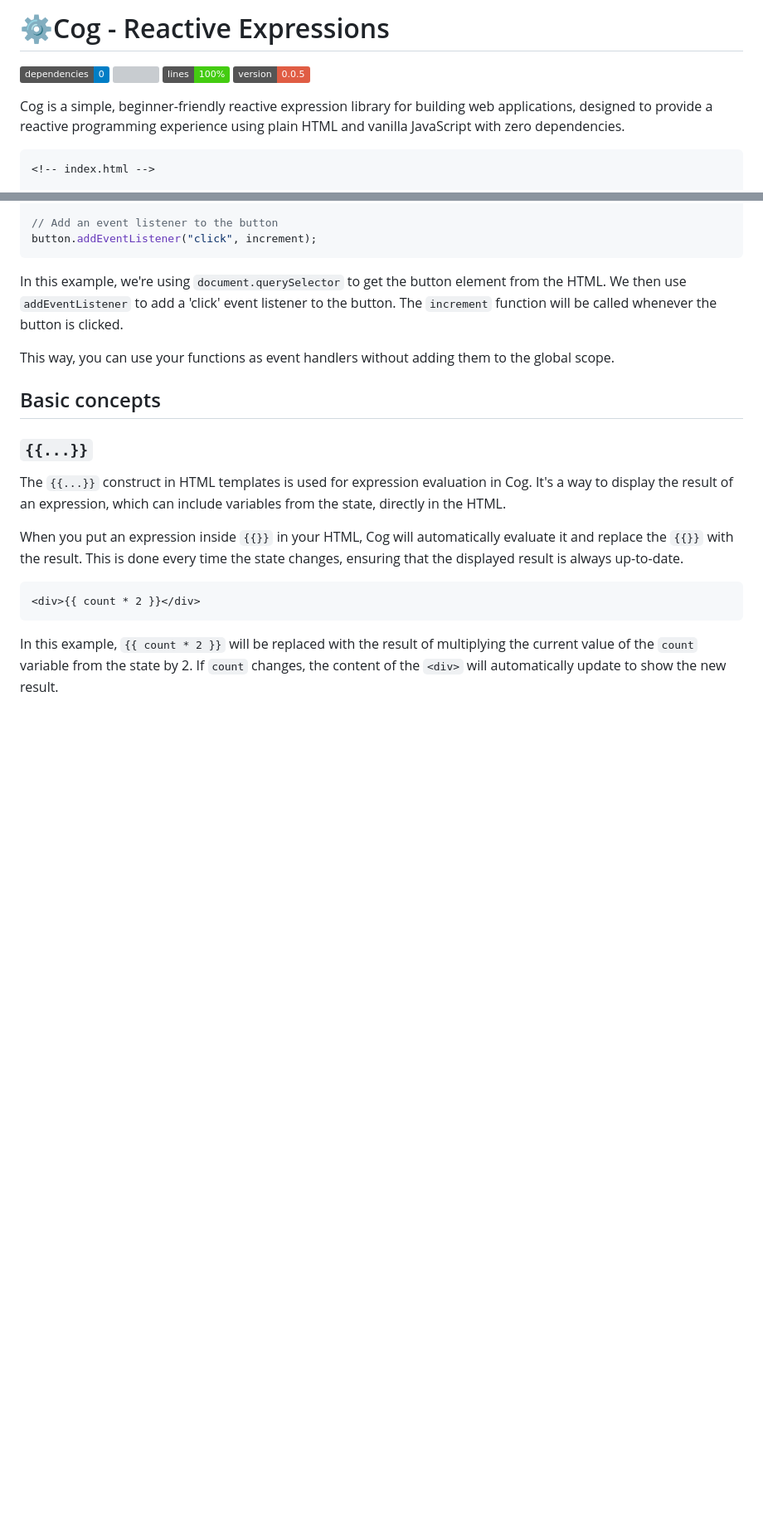
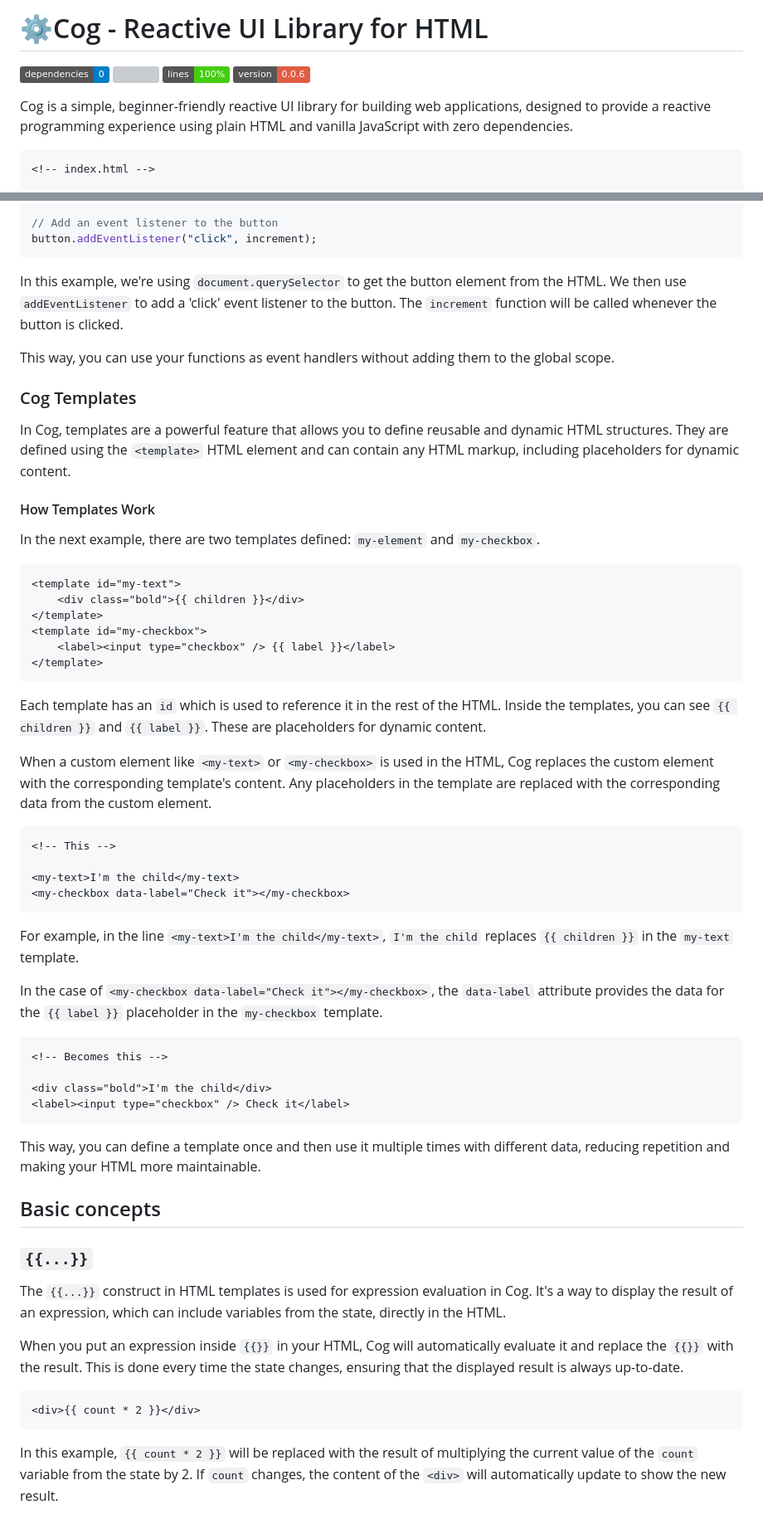
Before and after one commit to mrzarkovic/cog, a Markdown page: README.md, 2 parts joined by grey strips. Shown: that part at 83% size. Rendered like a GitHub page; badges without logos; blank space fills up the shorter version; grey boxes are pictures that could not be loaded.

Commit message:
update readme to include templates in version 0.0.6

````diff
--- a/README.md
+++ b/README.md
@@ -1,11 +1,11 @@
-# ⚙️Cog - Reactive Expressions
+# ⚙️Cog - Reactive UI Library for HTML
 
 ![](https://img.shields.io/badge/dependencies-0-blue)
 ![](https://img.badgesize.io/mrzarkovic/Cog/main/lib/cog.js.svg?compression=gzip&label=gzip&max=5000&softmax=3000)
 ![Lines](https://img.shields.io/badge/lines-100%25-brightgreen.svg?style=flat&logo=jest)
-![](https://img.shields.io/badge/version-0.0.5-red)
+![](https://img.shields.io/badge/version-0.0.6-red)
 
-Cog is a simple, beginner-friendly reactive expression library for building web applications, designed to provide a reactive programming experience using plain HTML and vanilla JavaScript with zero dependencies.
+Cog is a simple, beginner-friendly reactive UI library for building web applications, designed to provide a reactive programming experience using plain HTML and vanilla JavaScript with zero dependencies.
 
 ```html
 <!-- index.html -->
@@ -142,6 +142,47 @@ In this example, we're using `document.querySelector` to get the button element
 
 This way, you can use your functions as event handlers without adding them to the global scope.
 
+### Cog Templates
+
+In Cog, templates are a powerful feature that allows you to define reusable and dynamic HTML structures. They are defined using the `<template>` HTML element and can contain any HTML markup, including placeholders for dynamic content.
+
+#### How Templates Work
+
+In the next example, there are two templates defined: `my-element` and `my-checkbox`.
+
+```html
+<template id="my-text">
+    <div class="bold">{{ children }}</div>
+</template>
+<template id="my-checkbox">
+    <label><input type="checkbox" /> {{ label }}</label>
+</template>
+```
+
+Each template has an `id` which is used to reference it in the rest of the HTML. Inside the templates, you can see `{{ children }}` and `{{ label }}`. These are placeholders for dynamic content.
+
+When a custom element like `<my-text>` or `<my-checkbox>` is used in the HTML, Cog replaces the custom element with the corresponding template's content. Any placeholders in the template are replaced with the corresponding data from the custom element.
+
+```html
+<!-- This -->
+
+<my-text>I'm the child</my-text>
+<my-checkbox data-label="Check it"></my-checkbox>
+```
+
+For example, in the line `<my-text>I'm the child</my-text>`, `I'm the child` replaces `{{ children }}` in the `my-text` template.
+
+In the case of `<my-checkbox data-label="Check it"></my-checkbox>`, the `data-label` attribute provides the data for the `{{ label }}` placeholder in the `my-checkbox` template.
+
+```html
+<!-- Becomes this -->
+
+<div class="bold">I'm the child</div>
+<label><input type="checkbox" /> Check it</label>
+```
+
+This way, you can define a template once and then use it multiple times with different data, reducing repetition and making your HTML more maintainable.
+
 ## Basic concepts
 
 ### `{{...}}`
````
Also changed, not shown: other parts of README.md (+1 -1 lines).
